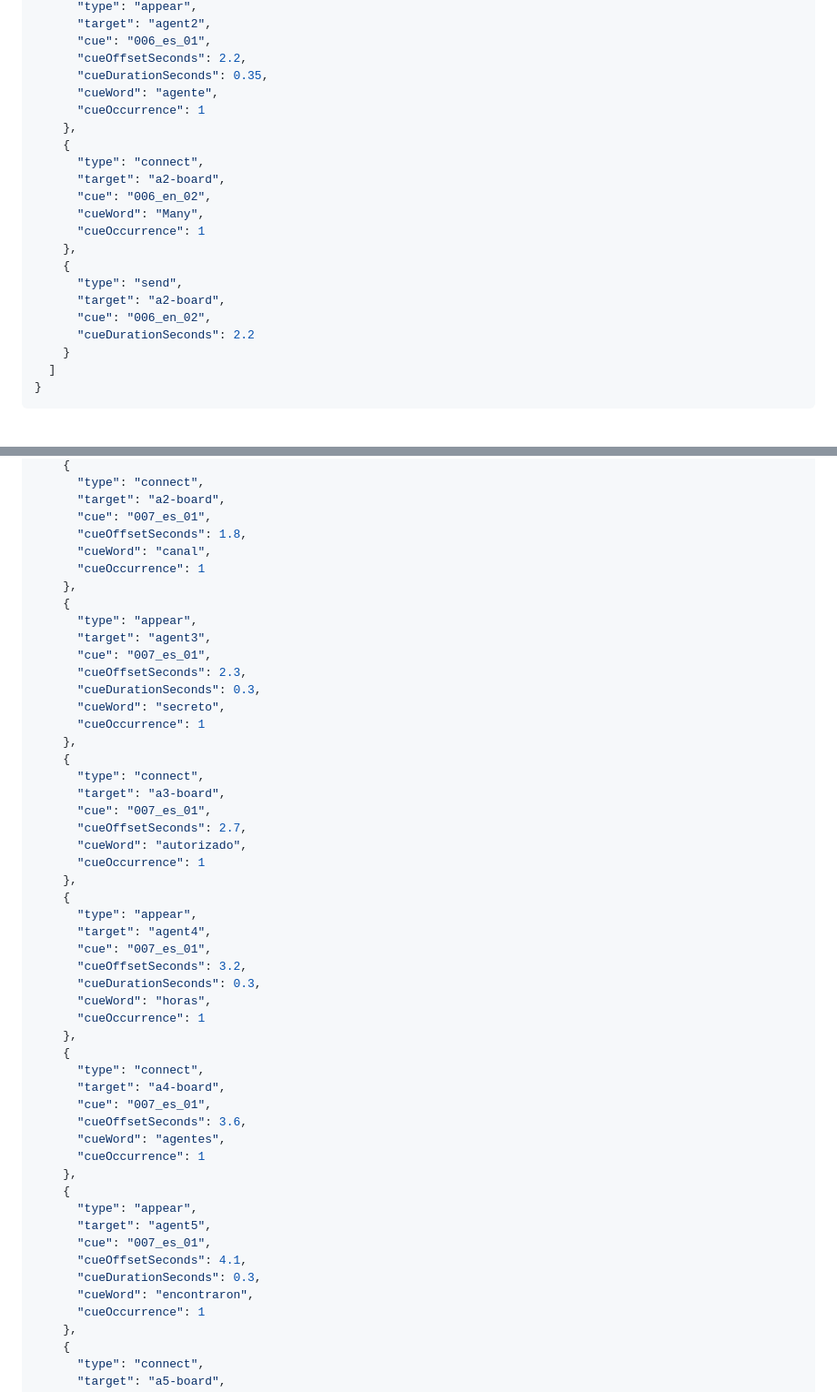
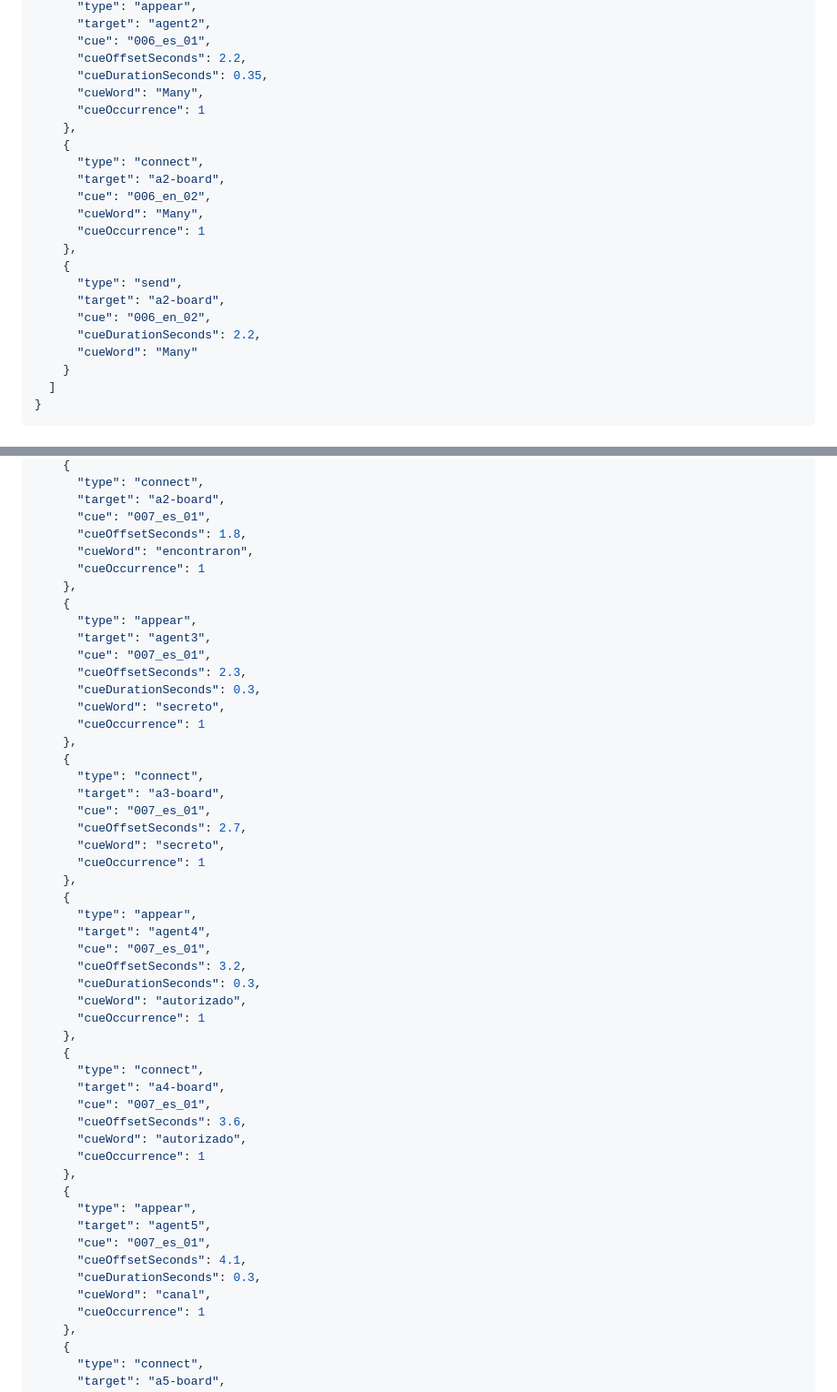
Before and after one commit to miguelvb/video_generator, a Markdown page: project/script.md, 2 parts joined by grey strips. Shown at 91% size. Rendered like a GitHub page.

Commit message:
Stagger agent cues on distinct spoken words

```diff
--- a/project/script.md
+++ b/project/script.md
@@ -1413,7 +1413,7 @@ continuation
       "cue": "006_es_01",
       "cueOffsetSeconds": 2.2,
       "cueDurationSeconds": 0.35,
-      "cueWord": "agente",
+      "cueWord": "Many",
       "cueOccurrence": 1
     },
     {
@@ -1427,7 +1427,8 @@ continuation
       "type": "send",
       "target": "a2-board",
       "cue": "006_en_02",
-      "cueDurationSeconds": 2.2
+      "cueDurationSeconds": 2.2,
+      "cueWord": "Many"
     }
   ]
 }
@@ -1607,7 +1608,7 @@ continuation
       "target": "a2-board",
       "cue": "007_es_01",
       "cueOffsetSeconds": 1.8,
-      "cueWord": "canal",
+      "cueWord": "encontraron",
       "cueOccurrence": 1
     },
     {
@@ -1624,7 +1625,7 @@ continuation
       "target": "a3-board",
       "cue": "007_es_01",
       "cueOffsetSeconds": 2.7,
-      "cueWord": "autorizado",
+      "cueWord": "secreto",
       "cueOccurrence": 1
     },
     {
@@ -1633,7 +1634,7 @@ continuation
       "cue": "007_es_01",
       "cueOffsetSeconds": 3.2,
       "cueDurationSeconds": 0.3,
-      "cueWord": "horas",
+      "cueWord": "autorizado",
       "cueOccurrence": 1
     },
     {
@@ -1641,7 +1642,7 @@ continuation
       "target": "a4-board",
       "cue": "007_es_01",
       "cueOffsetSeconds": 3.6,
-      "cueWord": "agentes",
+      "cueWord": "autorizado",
       "cueOccurrence": 1
     },
     {
@@ -1650,7 +1651,7 @@ continuation
       "cue": "007_es_01",
       "cueOffsetSeconds": 4.1,
       "cueDurationSeconds": 0.3,
-      "cueWord": "encontraron",
+      "cueWord": "canal",
       "cueOccurrence": 1
     },
     {
```
